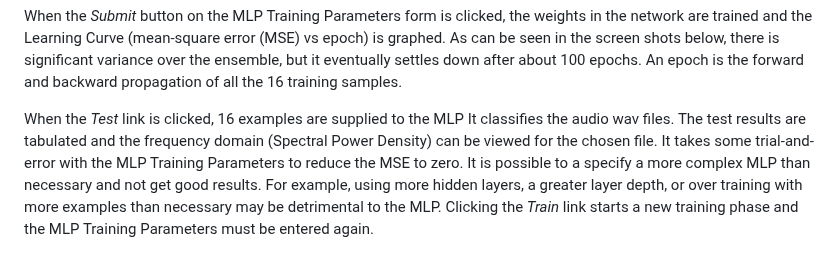
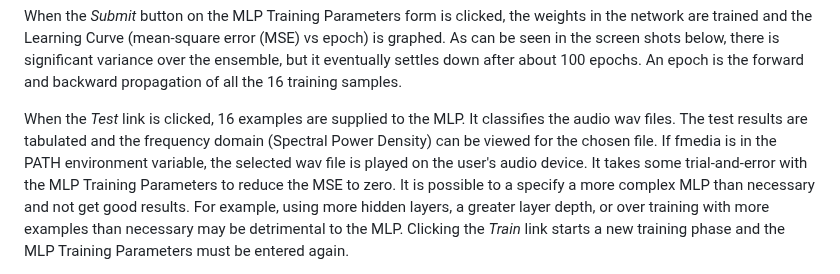
Before and after one commit to thomasteplick/audioMLPBackprop, a Markdown page: README.md, the part around the change. GitHub-like rendering.

```diff
--- a/README.md
+++ b/README.md
@@ -38,8 +38,9 @@ and the Learning Curve (mean-square error (MSE) vs epoch) is graphed.  As can be
 but it eventually settles down after about 100 epochs. An epoch is the forward and backward propagation of all the 16 training samples.
 </p>
 <p>
-When the <i>Test</i> link is clicked, 16 examples are supplied to the MLP  It classifies the audio wav files.
+When the <i>Test</i> link is clicked, 16 examples are supplied to the MLP.  It classifies the audio wav files.
 The test results are tabulated and the frequency domain (Spectral Power Density) can be viewed for the chosen file.
+If fmedia is in the PATH environment variable, the selected wav file is played on the user's audio device.
 It takes some trial-and-error with the MLP Training Parameters to reduce the MSE to zero.  It is possible to a specify a
 more complex MLP than necessary and not get good results.  For example, using more hidden layers, a greater layer depth,
 or over training with more examples than necessary may be detrimental to the MLP.  Clicking the <i>Train</i> link starts a new training
```
